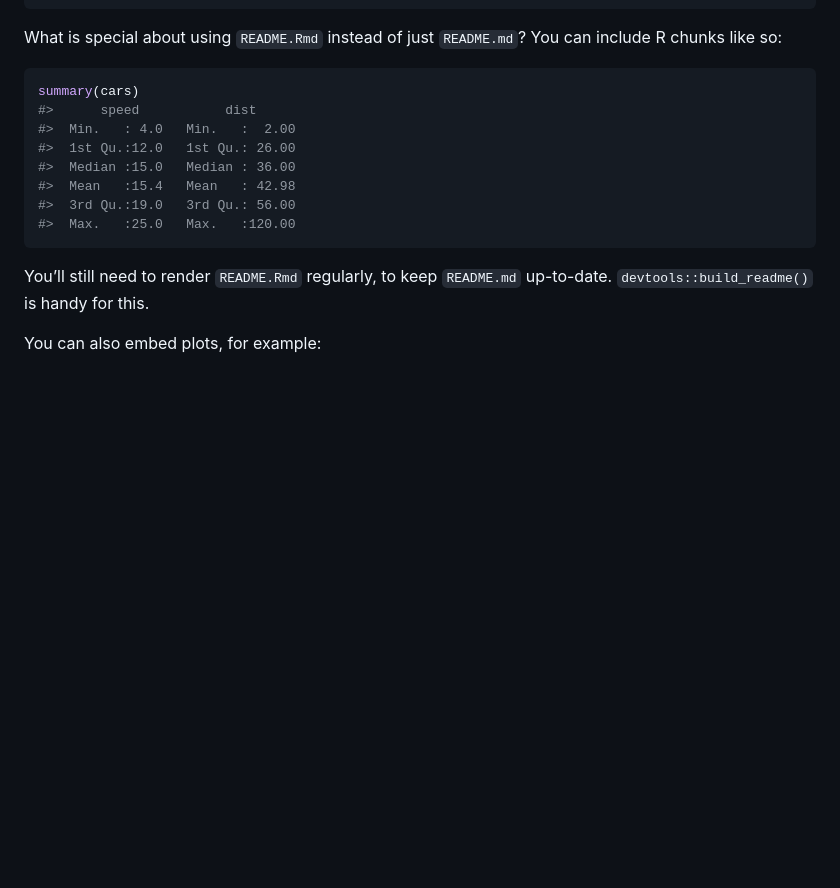
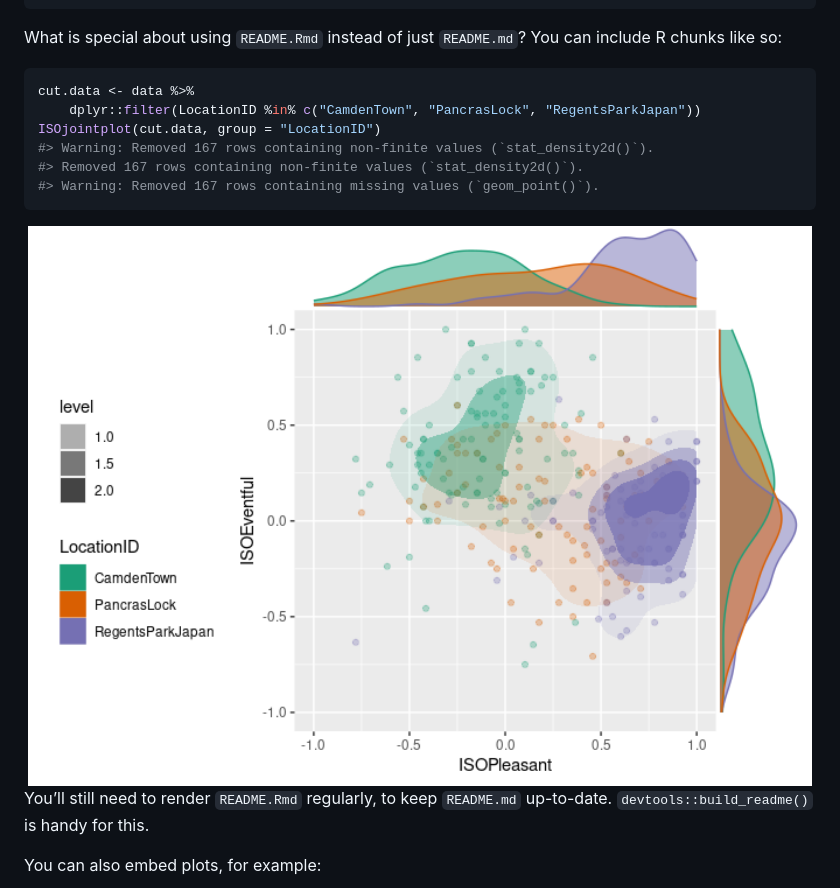
Before and after one commit to MitchellAcoustics/SoundscapeR, a Markdown page: README.md, the part around the change printed below. Drawn GitHub-style; pictures changed too: man/figures/README-jointplot demo-1.png (added); blank space fills up the shorter version.

Commit message:
add first pass jointplot function

````diff
--- a/README.md
+++ b/README.md
@@ -50,12 +50,10 @@ What is special about using `README.Rmd` instead of just `README.md`?
 You can include R chunks like so:
 
 ``` r
-summary(cars)
-#>      speed           dist
-#>  Min.   : 4.0   Min.   :  2.00
-#>  1st Qu.:12.0   1st Qu.: 26.00
-#>  Median :15.0   Median : 36.00
-#>  Mean   :15.4   Mean   : 42.98
-#>  3rd Qu.:19.0   3rd Qu.: 56.00
-#>  Max.   :25.0   Max.   :120.00
+cut.data <- data %>%
+    dplyr::filter(LocationID %in% c("CamdenTown", "PancrasLock", "RegentsParkJapan"))
+ISOjointplot(cut.data, group = "LocationID")
+#> Warning: Removed 167 rows containing non-finite values (`stat_density2d()`).
+#> Removed 167 rows containing non-finite values (`stat_density2d()`).
+#> Warning: Removed 167 rows containing missing values (`geom_point()`).
 ```
````
Also changed, not shown: other parts of README.md (+2 -0 lines), 9 other files.
